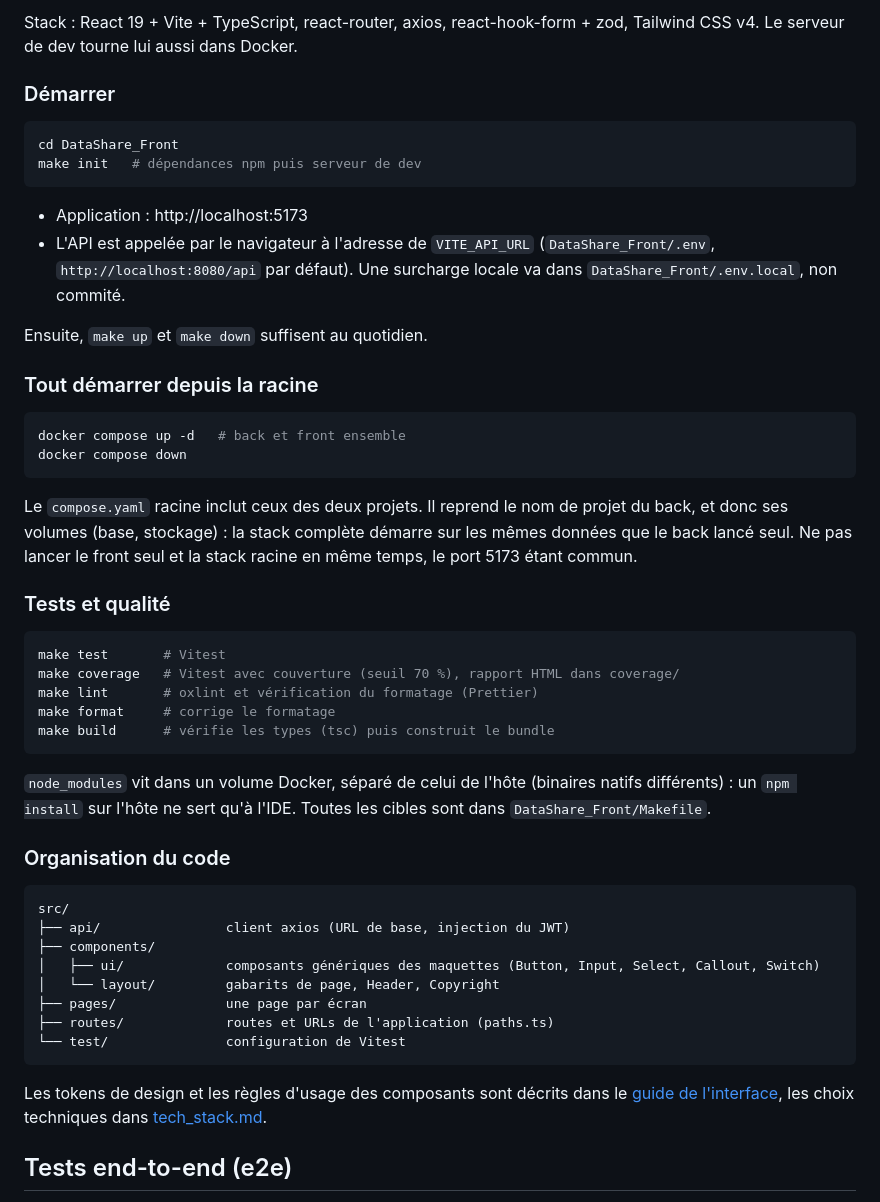
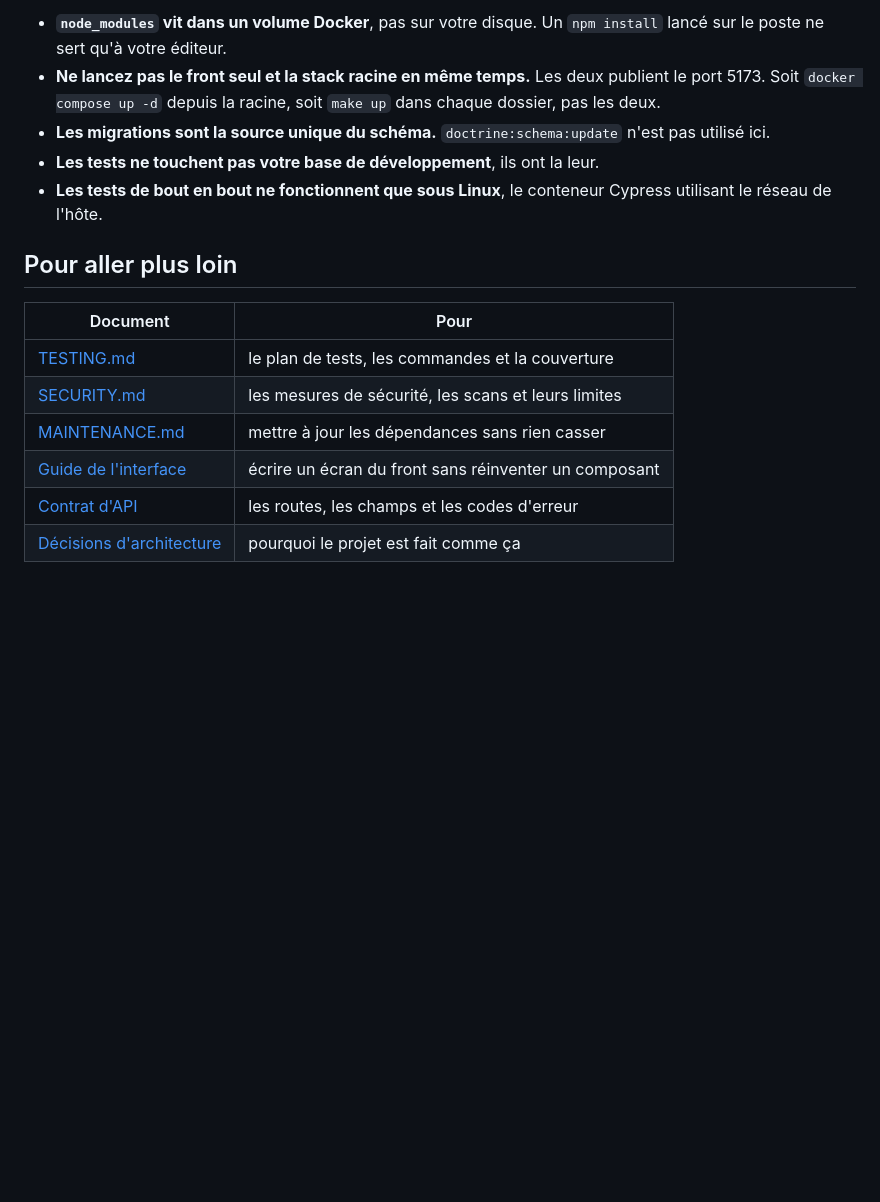
Before and after one commit to quentin-mace/OC_AL_P4_DataShare, a Markdown page: README.md, the part around one of its changes. Drawn GitHub-style; blank space fills up the shorter version.

````diff
--- a/README.md
+++ b/README.md
@@ -49,53 +69,21 @@ Les variables d'environnement sont dans `DataShare_API/.env` ; les secrets locau
 
-Stack : React 19 + Vite + TypeScript, react-router, axios, react-hook-form + zod, Tailwind CSS v4. Le serveur de dev tourne lui aussi dans Docker.
+- **`node_modules` vit dans un volume Docker**, pas sur votre disque. Un `npm install` lancé sur le poste ne
+  sert qu'à votre éditeur.
+- **Ne lancez pas le front seul et la stack racine en même temps.** Les deux publient le port 5173. Soit
+  `docker compose up -d` depuis la racine, soit `make up` dans chaque dossier, pas les deux.
+- **Les migrations sont la source unique du schéma.** `doctrine:schema:update` n'est pas utilisé ici.
+- **Les tests ne touchent pas votre base de développement**, ils ont la leur.
+- **Les tests de bout en bout ne fonctionnent que sous Linux**, le conteneur Cypress utilisant le réseau de
+  l'hôte.
 
-### Démarrer
+## Pour aller plus loin
 
-```bash
-cd DataShare_Front
-make init   # dépendances npm puis serveur de dev
-```
+| Document | Pour |
+|---|---|
+| [TESTING.md](docs/quality/TESTING.md) | le plan de tests, les commandes et la couverture |
+| [SECURITY.md](docs/quality/SECURITY.md) | les mesures de sécurité, les scans et leurs limites |
+| [MAINTENANCE.md](docs/quality/MAINTENANCE.md) | mettre à jour les dépendances sans rien casser |
+| [Guide de l'interface](docs/ui_guide.md) | écrire un écran du front sans réinventer un composant |
+| [Contrat d'API](docs/specs/API/contrat-api.md) | les routes, les champs et les codes d'erreur |
+| [Décisions d'architecture](docs/architectureDecisions/) | pourquoi le projet est fait comme ça |
 
-- Application : http://localhost:5173
-- L'API est appelée par le navigateur à l'adresse de `VITE_API_URL` (`DataShare_Front/.env`, `http://localhost:8080/api` par défaut). Une surcharge locale va dans `DataShare_Front/.env.local`, non commité.
-
-Ensuite, `make up` et `make down` suffisent au quotidien.
-
-### Tout démarrer depuis la racine
-
-```bash
-docker compose up -d   # back et front ensemble
-docker compose down
-```
-
-Le `compose.yaml` racine inclut ceux des deux projets. Il reprend le nom de projet du back, et donc ses volumes (base, stockage) : la stack complète démarre sur les mêmes données que le back lancé seul. Ne pas lancer le front seul et la stack racine en même temps, le port 5173 étant commun.
-
-### Tests et qualité
-
-```bash
-make test       # Vitest
-make coverage   # Vitest avec couverture (seuil 70 %), rapport HTML dans coverage/
-make lint       # oxlint et vérification du formatage (Prettier)
-make format     # corrige le formatage
-make build      # vérifie les types (tsc) puis construit le bundle
-```
-
-`node_modules` vit dans un volume Docker, séparé de celui de l'hôte (binaires natifs différents) : un `npm install` sur l'hôte ne sert qu'à l'IDE. Toutes les cibles sont dans `DataShare_Front/Makefile`.
-
-### Organisation du code
-
-```
-src/
-├── api/                client axios (URL de base, injection du JWT)
-├── components/
-│   ├── ui/             composants génériques des maquettes (Button, Input, Select, Callout, Switch)
-│   └── layout/         gabarits de page, Header, Copyright
-├── pages/              une page par écran
-├── routes/             routes et URLs de l'application (paths.ts)
-└── test/               configuration de Vitest
-```
-
-Les tokens de design et les règles d'usage des composants sont décrits dans le [guide de l'interface](docs/ui_guide.md), les choix techniques dans [tech_stack.md](docs/architectureDecisions/tech_stack.md).
-
-## Tests end-to-end (e2e)
-
````
Also changed, not shown: other parts of README.md (+50 -56 lines), docs/ui_guide.md (+18 -0 lines).
